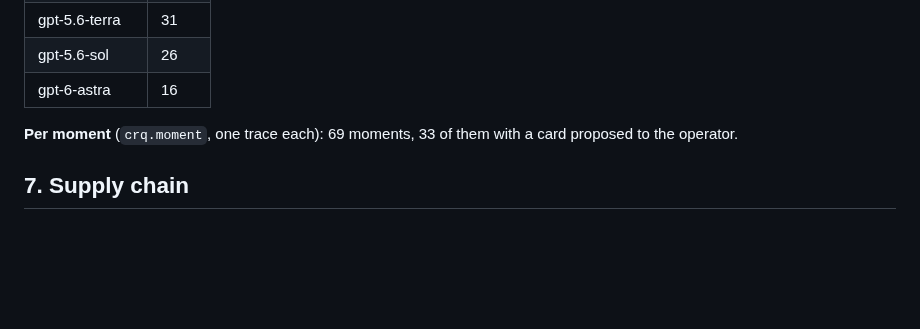
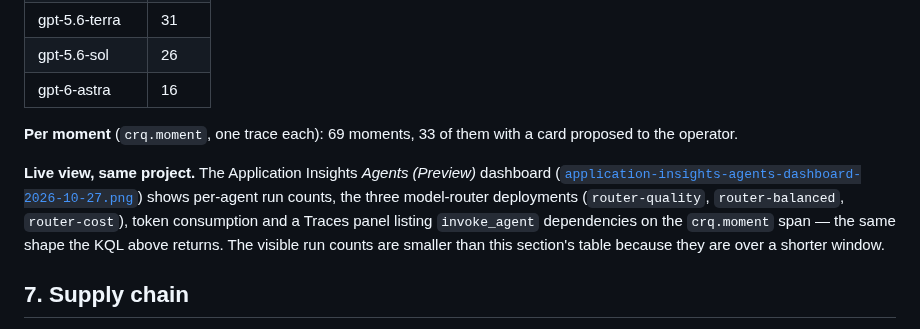
Before and after one commit to SwamiBB/control-room-iq, a Markdown page: docs/evidence/README.md, the part around the change. Drawn GitHub-style; blank space fills up the shorter version.

```diff
--- a/docs/evidence/README.md
+++ b/docs/evidence/README.md
@@ -102,6 +102,13 @@ Log Analytics over the Application Insights the apps send to (KQL over `AppDepen
 
 **Per moment** (`crq.moment`, one trace each): 69 moments, 33 of them with a card proposed to the operator.
 
+**Live view, same project.** The Application Insights *Agents (Preview)* dashboard
+([`application-insights-agents-dashboard-2026-10-27.png`](application-insights-agents-dashboard-2026-10-27.png))
+shows per-agent run counts, the three model-router deployments (`router-quality`, `router-balanced`,
+`router-cost`), token consumption and a Traces panel listing `invoke_agent` dependencies on the
+`crq.moment` span — the same shape the KQL above returns. The visible run counts are smaller than this
+section's table because they are over a shorter window.
+
 ## 7. Supply chain
 
 `gh run list --branch main`: CodeQL and Trivy succeed on every push to `main`. The CI job's status is in the
```
Also changed, not shown: README.md (+1 -1 lines), docs/ENTERPRISE-OVERVIEW.md (+4 -0 lines), docs/evidence/application-insights-agents-dashboard-2026-10-27.png (added).
